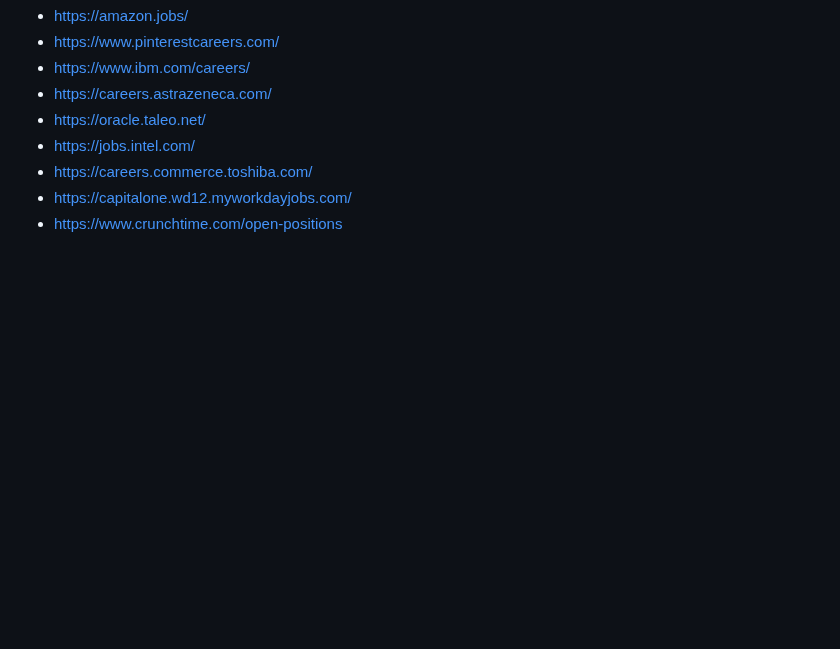
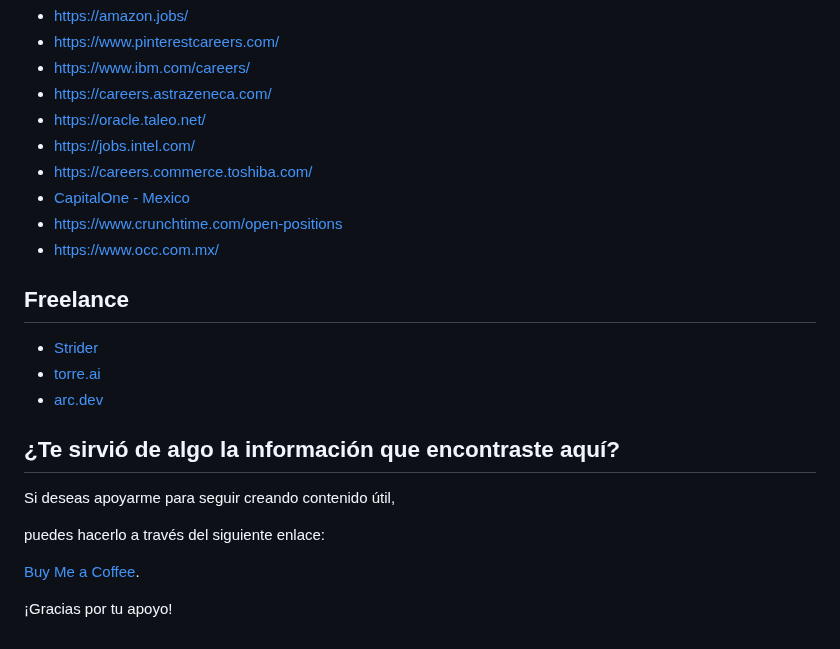
Before and after one commit to frantizek/frantizek, a Markdown page: new-job-tips.md, the part around the change. Drawn GitHub-style; blank space fills up the shorter version.

Commit message:
Updates June 2025

```diff
--- a/new-job-tips.md
+++ b/new-job-tips.md
@@ -54,5 +54,24 @@ A continuacion te listo las paginas que creo tienen algun valor, para cuando est
 + [https://oracle.taleo.net/](https://careers.oracle.com/en/sites/jobsearch/jobs)
 + [https://jobs.intel.com/](https://intel.wd1.myworkdayjobs.com/en-US/External)
 + [https://careers.commerce.toshiba.com/](https://careers.commerce.toshiba.com/en/openings)
-+ [https://capitalone.wd12.myworkdayjobs.com/](https://capitalone.wd12.myworkdayjobs.com/en-US/Capital_One?redirect=/en-US/Capital_One/userHome)
++ [CapitalOne - Mexico](https://capitalone.wd12.myworkdayjobs.com/en-US/Capital_One?redirect=/en-US/Capital_One/userHome)
 + [https://www.crunchtime.com/open-positions](https://www.crunchtime.com/open-positions)
++ [https://www.occ.com.mx/](https://www.occ.com.mx/)
+
+
+## Freelance
++ [Strider](https://app.onstrider.com/r/josefrancisco_qq0p1b)
++ [torre.ai](https://torre.ai)
++ [arc.dev](https://arc.dev/)
+
+
+##  ¿Te sirvió de algo la información que encontraste aquí?
+Si deseas apoyarme para seguir creando contenido útil,
+
+puedes hacerlo a través del siguiente enlace:
+
+[Buy Me a Coffee](https://coff.ee/frantizek).
+
+
+
+¡Gracias por tu apoyo!
```
